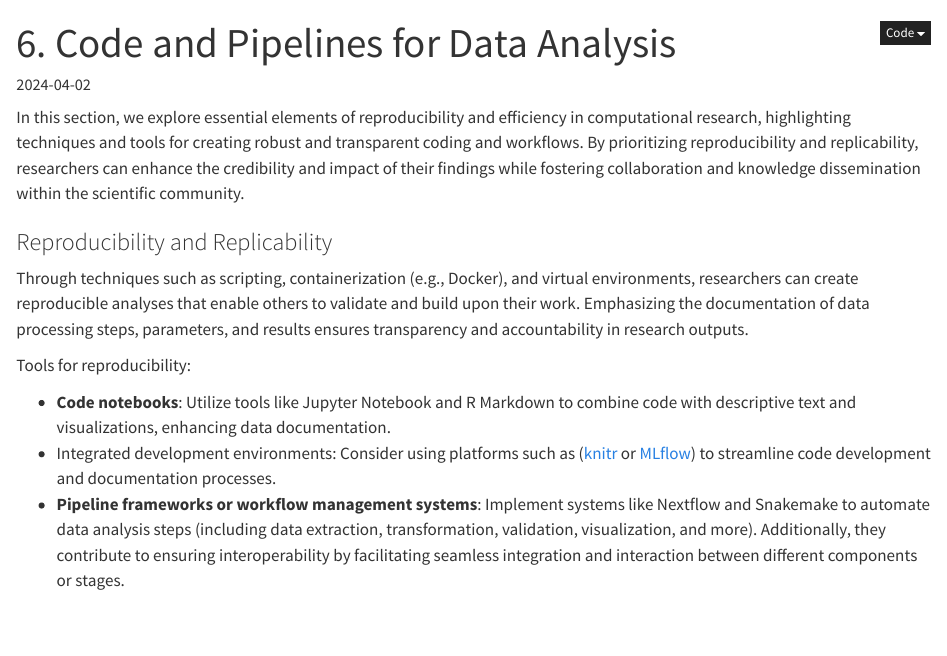
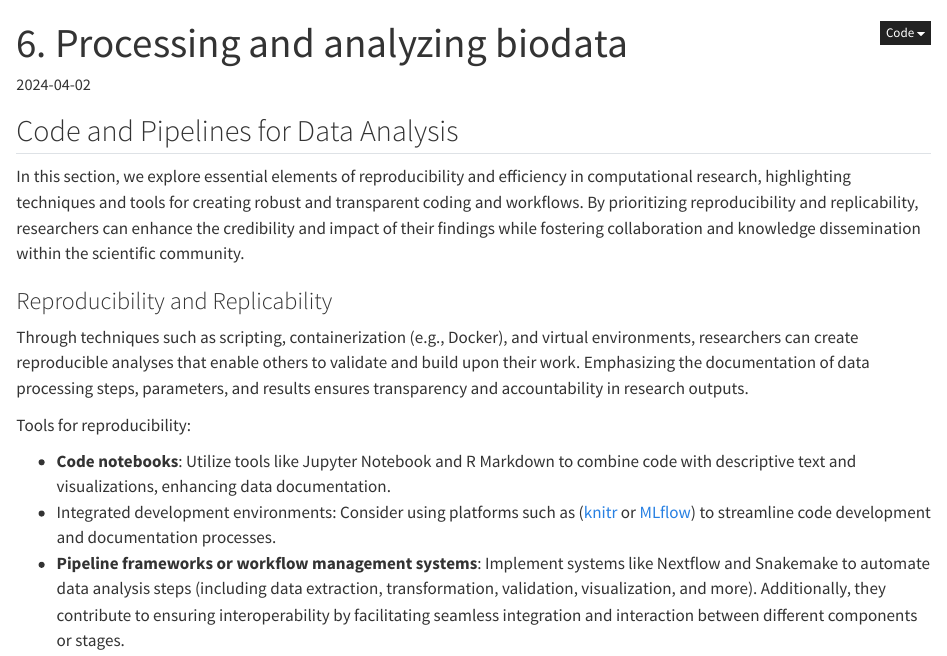
Before and after one commit to hds-sandbox/RDM_biodata_course, a Quarto document (develop/06_pipelines.qmd): the page in a window 1100 px wide, from its top. Rendered offline with R 4.5, knitr and Pandoc in place of Quarto, with nearby package versions.

Commit message:
Update 06_pipelines.qmd

```diff
--- a/develop/06_pipelines.qmd
+++ b/develop/06_pipelines.qmd
@@ -1,6 +1,6 @@
 
 ---
-title: "6. Code and Pipelines for Data Analysis"
+title: "6. Processing and analyzing biodata"
 format:
   html:
     toc: false
@@ -11,6 +11,7 @@ bibliography: ../resources/references.bib
 summary: Index page, intro to course
 #https://emojidb.org/quarto-emojis for emojis copypaste
 ---
+## Code and Pipelines for Data Analysis
 
 In this section, we explore essential elements of reproducibility and efficiency in computational research, highlighting techniques and tools for creating robust and transparent coding and workflows. By prioritizing reproducibility and replicability, researchers can enhance the credibility and impact of their findings while fostering collaboration and knowledge dissemination within the scientific community.
 
```
